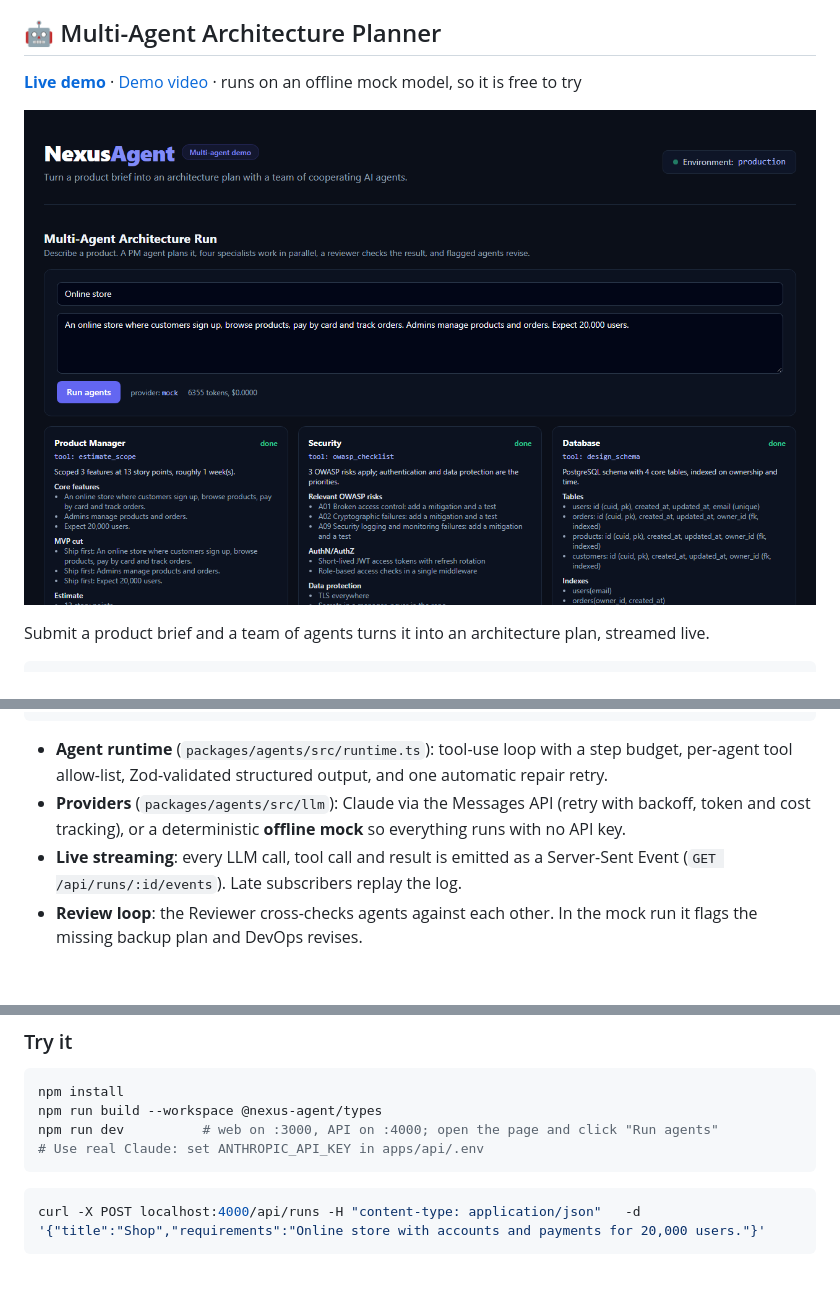
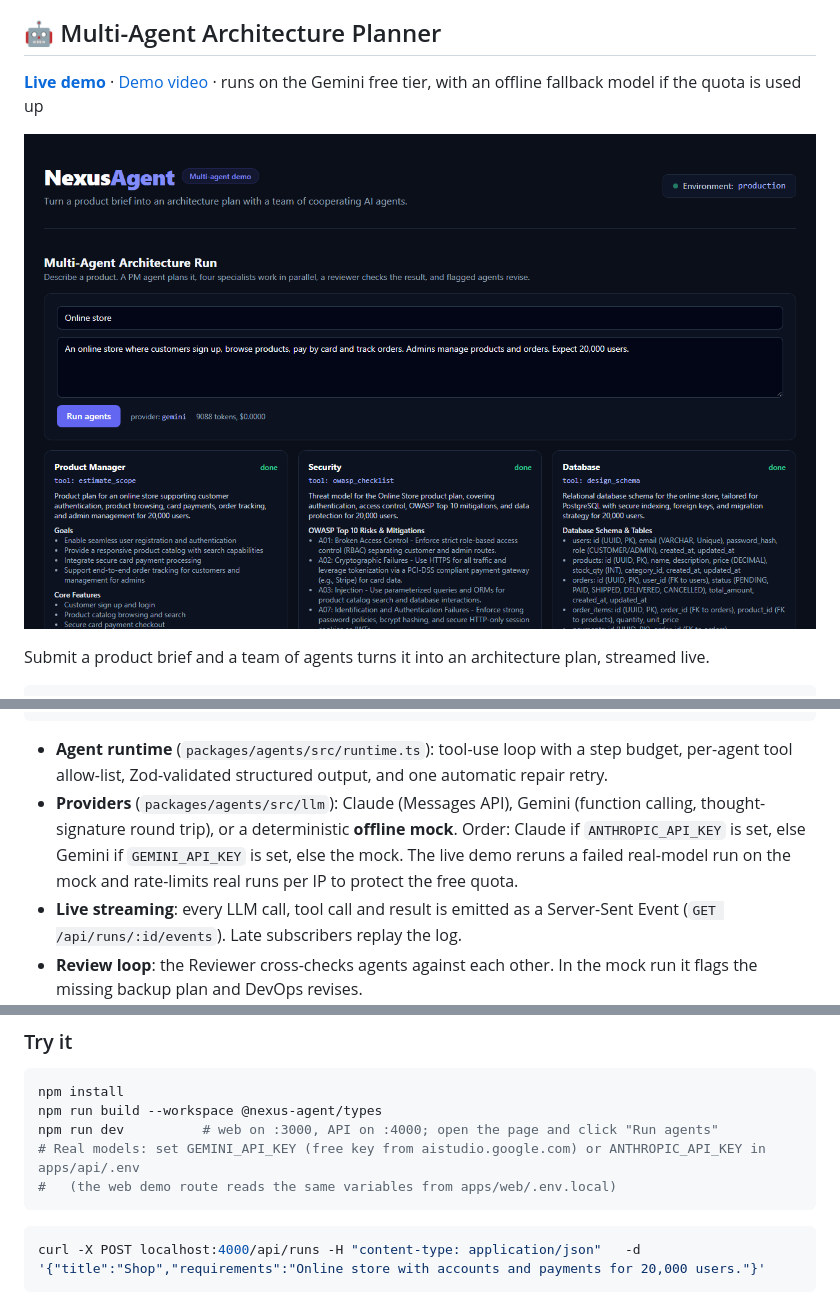
Before and after one commit to usmanbinamjad555/NexusAgent, a Markdown page: README.md, 3 parts joined by grey strips. Drawn GitHub-style; pictures changed too: docs/console.png; blank space fills up the shorter version.

Commit message:
Update README and demo recording for Gemini

````diff
--- a/README.md
+++ b/README.md
@@ -4,7 +4,7 @@ A multi-agent AI system (brief in, architecture plan out) in a typed monorepo bu
 
 ## 🤖 Multi-Agent Architecture Planner
 
-**[Live demo](https://nexusagent-usman-46c4.vercel.app)** · [Demo video](docs/demo.webm) · runs on an offline mock model, so it is free to try
+**[Live demo](https://nexusagent-usman-46c4.vercel.app)** · [Demo video](docs/demo.webm) · runs on the Gemini free tier, with an offline fallback model if the quota is used up
 
 ![Run console](docs/console.png)
 
@@ -29,7 +29,7 @@ Submit a product brief and a team of agents turns it into an architecture plan,
 ```
 
 - **Agent runtime** (`packages/agents/src/runtime.ts`): tool-use loop with a step budget, per-agent tool allow-list, Zod-validated structured output, and one automatic repair retry.
-- **Providers** (`packages/agents/src/llm`): Claude via the Messages API (retry with backoff, token and cost tracking), or a deterministic **offline mock** so everything runs with no API key.
+- **Providers** (`packages/agents/src/llm`): Claude (Messages API), Gemini (function calling, thought-signature round trip), or a deterministic **offline mock**. Order: Claude if `ANTHROPIC_API_KEY` is set, else Gemini if `GEMINI_API_KEY` is set, else the mock. The live demo reruns a failed real-model run on the mock and rate-limits real runs per IP to protect the free quota.
 - **Live streaming**: every LLM call, tool call and result is emitted as a Server-Sent Event (`GET /api/runs/:id/events`). Late subscribers replay the log.
 - **Review loop**: the Reviewer cross-checks agents against each other. In the mock run it flags the missing backup plan and DevOps revises.
 - **Optional persistence**: `PERSIST_RUNS=true` writes briefs, artifacts (versioned by revision) and an audit log to Postgres through the Prisma repositories.
@@ -41,7 +41,8 @@ Submit a product brief and a team of agents turns it into an architecture plan,
 npm install
 npm run build --workspace @nexus-agent/types
 npm run dev          # web on :3000, API on :4000; open the page and click "Run agents"
-# Use real Claude: set ANTHROPIC_API_KEY in apps/api/.env
+# Real models: set GEMINI_API_KEY (free key from aistudio.google.com) or ANTHROPIC_API_KEY in apps/api/.env
+#   (the web demo route reads the same variables from apps/web/.env.local)
 ```
 
 ```bash
````
Also changed, not shown: 1 other file.
